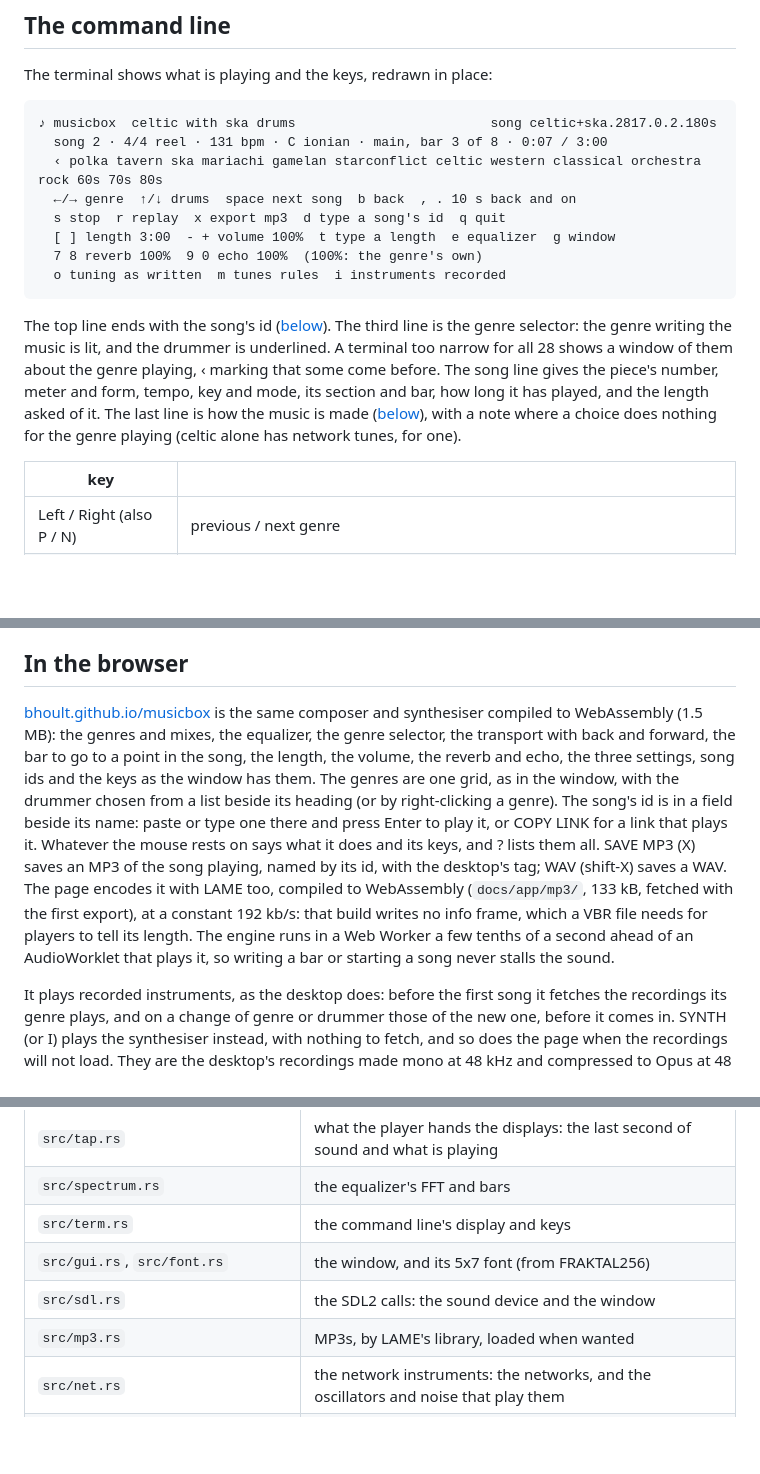
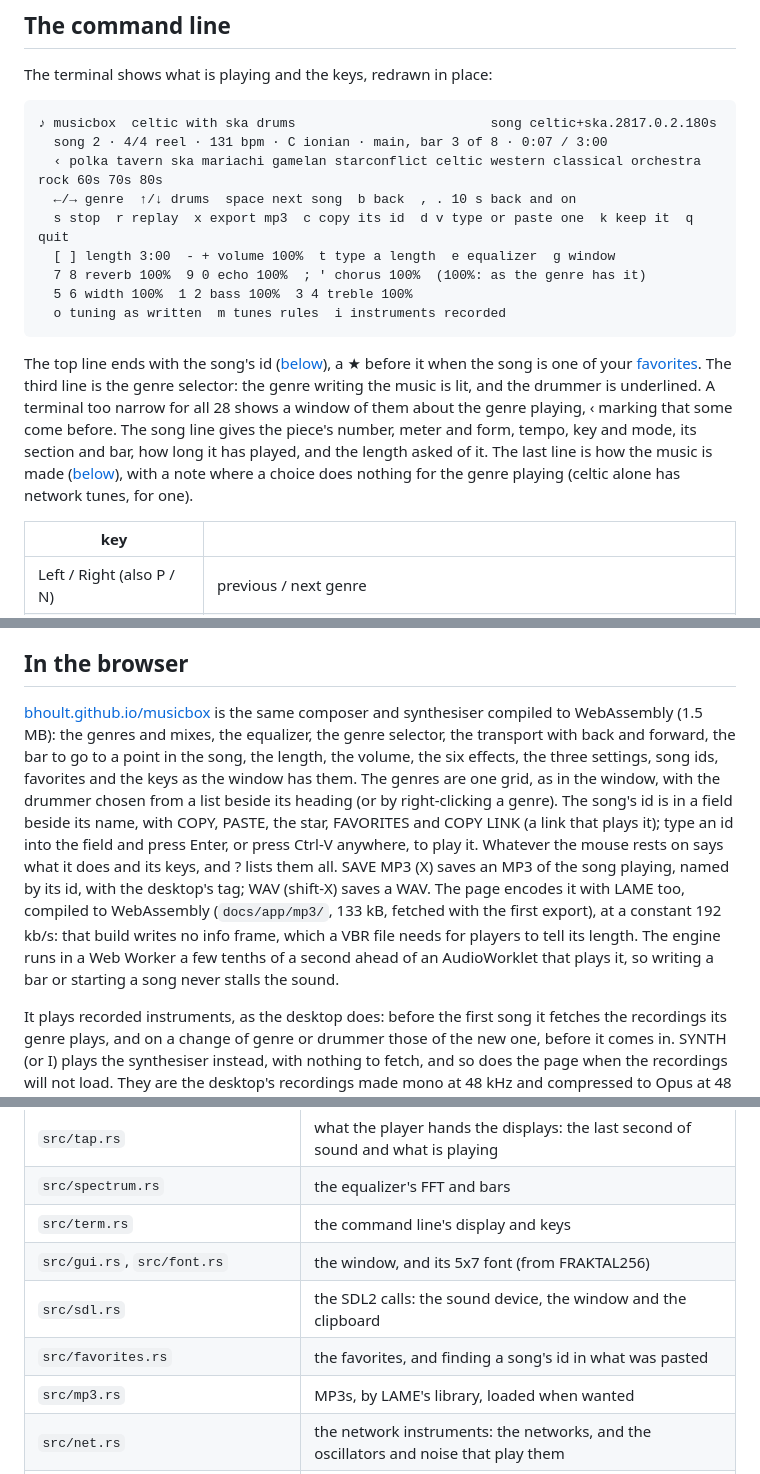
Before and after one commit to bhoult/musicbox, a Markdown page: README.md, 3 parts joined by grey strips. Drawn GitHub-style; blank space fills up the shorter version.

````diff
--- a/README.md
+++ b/README.md
@@ -43,13 +44,14 @@ The terminal shows what is playing and the keys, redrawn in place:
   song 2 · 4/4 reel · 131 bpm · C ionian · main, bar 3 of 8 · 0:07 / 3:00
   ‹ polka tavern ska mariachi gamelan starconflict celtic western classical orchestra rock 60s 70s 80s
   ←/→ genre  ↑/↓ drums  space next song  b back  , . 10 s back and on
-  s stop  r replay  x export mp3  d type a song's id  q quit
+  s stop  r replay  x export mp3  c copy its id  d v type or paste one  k keep it  q quit
   [ ] length 3:00  - + volume 100%  t type a length  e equalizer  g window
-  7 8 reverb 100%  9 0 echo 100%  (100%: the genre's own)
+  7 8 reverb 100%  9 0 echo 100%  ; ' chorus 100%  (100%: as the genre has it)
+  5 6 width 100%  1 2 bass 100%  3 4 treble 100%
   o tuning as written  m tunes rules  i instruments recorded
 ```
 
-The top line ends with the song's id ([below](#song-ids)). The third line is the genre selector: the genre writing the music is lit, and the drummer is underlined. A terminal too narrow for all 28 shows a window of them about the genre playing, ‹ marking that some come before. The song line gives the piece's number, meter and form, tempo, key and mode, its section and bar, how long it has played, and the length asked of it. The last line is how the music is made ([below](#how-it-is-made)), with a note where a choice does nothing for the genre playing (celtic alone has network tunes, for one).
+The top line ends with the song's id ([below](#song-ids)), a ★ before it when the song is one of your [favorites](#copy-paste-and-favorites). The third line is the genre selector: the genre writing the music is lit, and the drummer is underlined. A terminal too narrow for all 28 shows a window of them about the genre playing, ‹ marking that some come before. The song line gives the piece's number, meter and form, tempo, key and mode, its section and bar, how long it has played, and the length asked of it. The last line is how the music is made ([below](#how-it-is-made)), with a note where a choice does nothing for the genre playing (celtic alone has network tunes, for one).
 
 | key | |
 | --- | --- |
@@ -133,7 +156,7 @@ target/release/musicbox --export GENRE OUT.mp3 --seed SEED --song K [--length L]
 
 ## In the browser
 
-[bhoult.github.io/musicbox](https://bhoult.github.io/musicbox/) is the same composer and synthesiser compiled to WebAssembly (1.5 MB): the genres and mixes, the equalizer, the genre selector, the transport with back and forward, the bar to go to a point in the song, the length, the volume, the reverb and echo, the three settings, song ids and the keys as the window has them. The genres are one grid, as in the window, with the drummer chosen from a list beside its heading (or by right-clicking a genre). The song's id is in a field beside its name: paste or type one there and press Enter to play it, or COPY LINK for a link that plays it. Whatever the mouse rests on says what it does and its keys, and ? lists them all. SAVE MP3 (X) saves an MP3 of the song playing, named by its id, with the desktop's tag; WAV (shift-X) saves a WAV. The page encodes it with LAME too, compiled to WebAssembly (`docs/app/mp3/`, 133 kB, fetched with the first export), at a constant 192 kb/s: that build writes no info frame, which a VBR file needs for players to tell its length. The engine runs in a Web Worker a few tenths of a second ahead of an AudioWorklet that plays it, so writing a bar or starting a song never stalls the sound.
+[bhoult.github.io/musicbox](https://bhoult.github.io/musicbox/) is the same composer and synthesiser compiled to WebAssembly (1.5 MB): the genres and mixes, the equalizer, the genre selector, the transport with back and forward, the bar to go to a point in the song, the length, the volume, the six effects, the three settings, song ids, favorites and the keys as the window has them. The genres are one grid, as in the window, with the drummer chosen from a list beside its heading (or by right-clicking a genre). The song's id is in a field beside its name, with COPY, PASTE, the star, FAVORITES and COPY LINK (a link that plays it); type an id into the field and press Enter, or press Ctrl-V anywhere, to play it. Whatever the mouse rests on says what it does and its keys, and ? lists them all. SAVE MP3 (X) saves an MP3 of the song playing, named by its id, with the desktop's tag; WAV (shift-X) saves a WAV. The page encodes it with LAME too, compiled to WebAssembly (`docs/app/mp3/`, 133 kB, fetched with the first export), at a constant 192 kb/s: that build writes no info frame, which a VBR file needs for players to tell its length. The engine runs in a Web Worker a few tenths of a second ahead of an AudioWorklet that plays it, so writing a bar or starting a song never stalls the sound.
 
 It plays recorded instruments, as the desktop does: before the first song it fetches the recordings its genre plays, and on a change of genre or drummer those of the new one, before it comes in. SYNTH (or I) plays the synthesiser instead, with nothing to fetch, and so does the page when the recordings will not load. They are the desktop's recordings made mono at 48 kHz and compressed to Opus at 48 kb/s: 4 to 35 MB a genre, and 68 MB for all 28, against the desktop's gigabyte. NETWORK instruments fetch their networks as well (4.2 MB), and network tunes fetch celtic's (0.8 MB). Each is fetched once, when it is first needed. The recordings are in this repository, in `docs/samples/`, with their sources and licences (`README.md`, `SOURCES.md`, `licenses/`).
 
@@ -264,7 +287,8 @@ uv run tools/validate/balance.py             # the band styles' balance, a chann
 | `src/spectrum.rs` | the equalizer's FFT and bars |
 | `src/term.rs` | the command line's display and keys |
 | `src/gui.rs`, `src/font.rs` | the window, and its 5x7 font (from FRAKTAL256) |
-| `src/sdl.rs` | the SDL2 calls: the sound device and the window |
+| `src/sdl.rs` | the SDL2 calls: the sound device, the window and the clipboard |
+| `src/favorites.rs` | the favorites, and finding a song's id in what was pasted |
 | `src/mp3.rs` | MP3s, by LAME's library, loaded when wanted |
 | `src/net.rs` | the network instruments: the networks, and the oscillators and noise that play them |
 | `src/tunes.rs` | the tunes network: the GRU and how it writes a part |
````
Also changed, not shown: other parts of README.md (+32 -9 lines), docs/web.png, docs/window.png.
